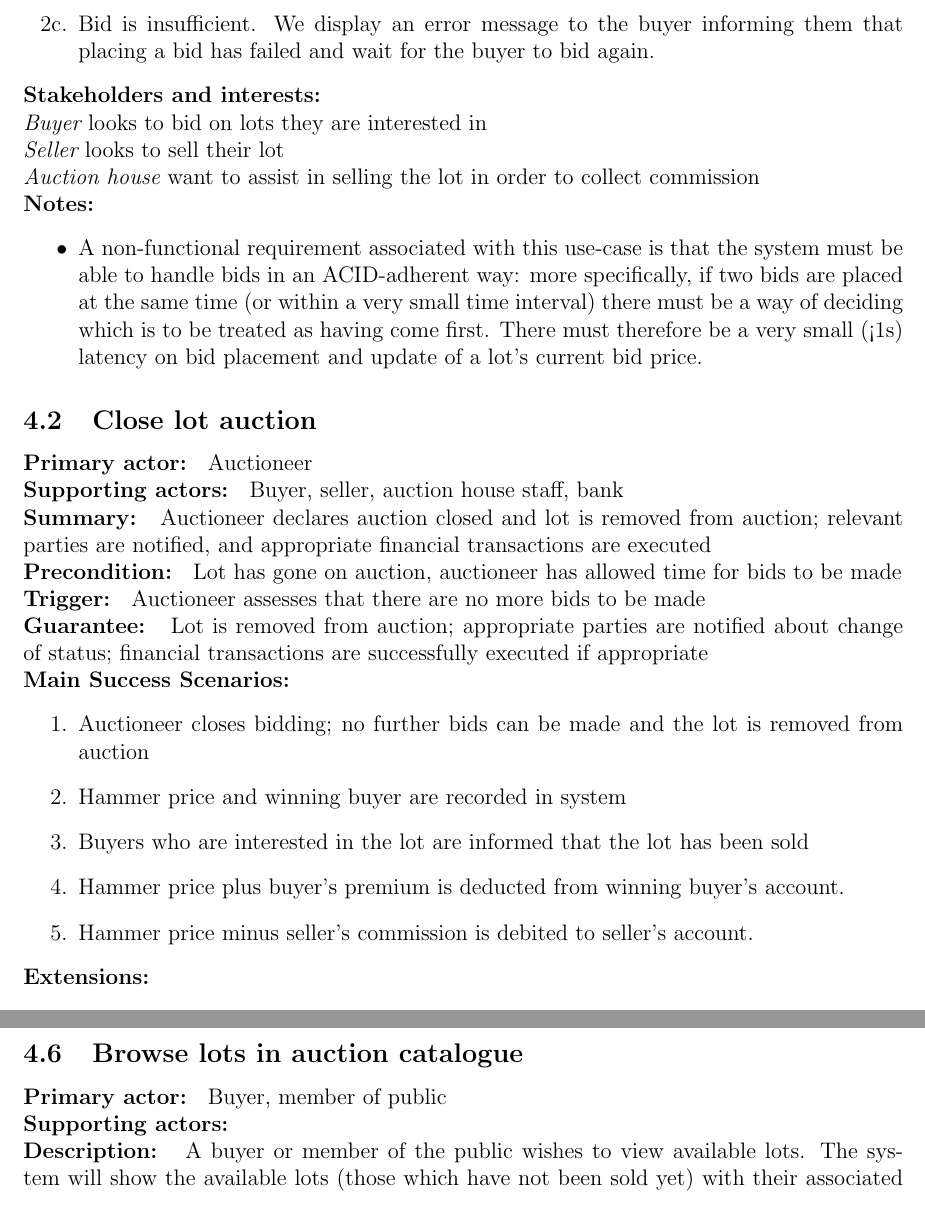
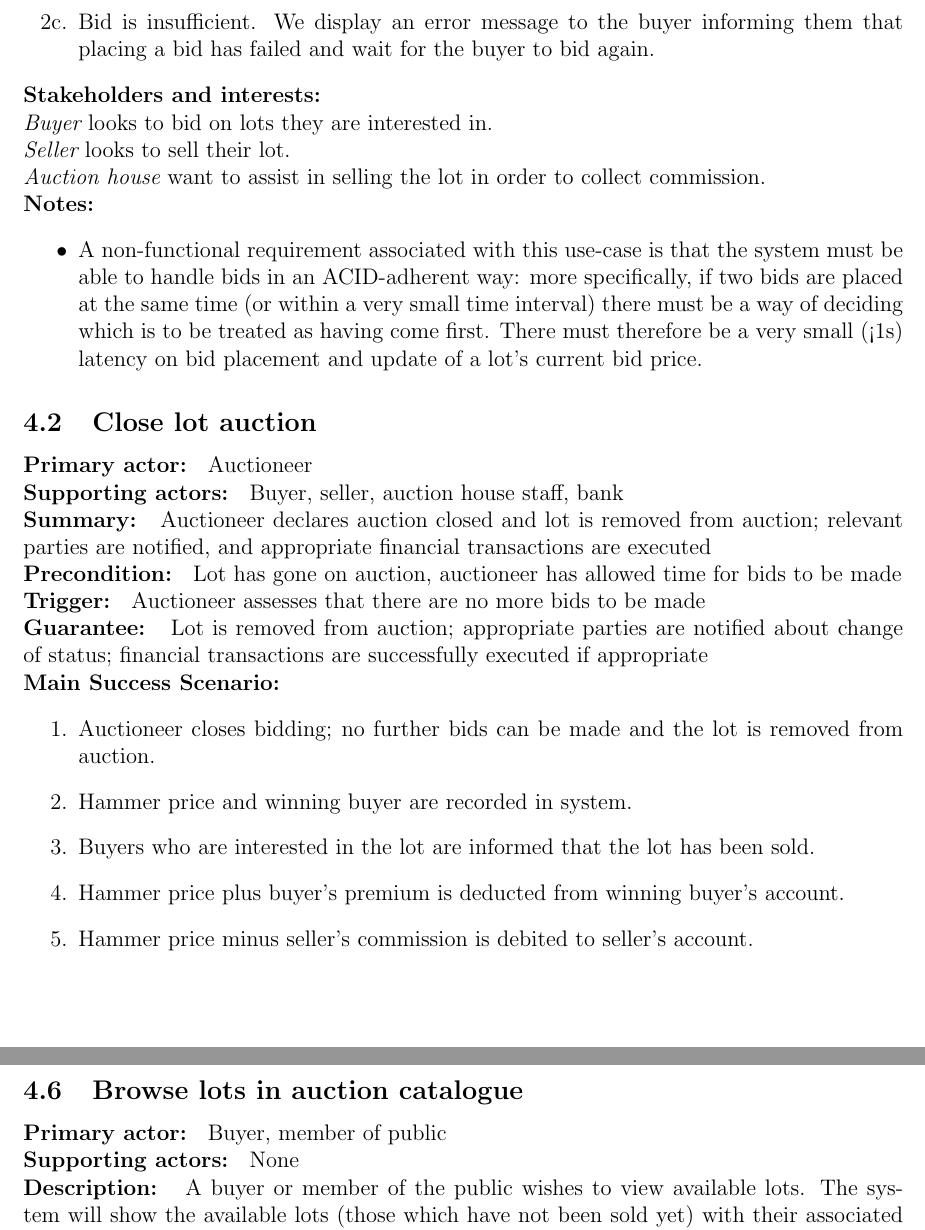
Before and after one commit to andmikey/inf2c-se-coursework, a LaTeX document (Coursework 1.tex): two parts of pages 6 and 8 of 16, joined at a grey line, cut so that both start at the same text. Compiled offline with pdfLaTeX.

Commit message:
Final changes for submission

```diff
--- a/Coursework 1.tex
+++ b/Coursework 1.tex
@@ -116,9 +117,9 @@ The system consists of five major state components:
 \item [2c.] Bid is insufficient. We display an error message to the buyer informing them that placing a bid has failed and wait for the buyer to bid again.
 \end{itemize}
 {\bf Stakeholders and interests: }
-\\{\em Buyer} looks to bid on lots they are interested in
-\\{\em Seller} looks to sell their lot
-\\{\em Auction house} want to assist in selling the lot in order to collect commission
+\\{\em Buyer} looks to bid on lots they are interested in.
+\\{\em Seller} looks to sell their lot.
+\\{\em Auction house} want to assist in selling the lot in order to collect commission.
 \\{\bf Notes:}
 \begin{itemize}
   \item A non-functional requirement associated with this use-case is that the system must be able to handle bids in an ACID-adherent way: more specifically, if two bids are placed at the same time (or within a very small time interval) there must be a way of deciding which is to be treated as having come first. There must therefore be a very small (<1s) latency on bid placement and update of a lot's current bid price.
@@ -130,11 +131,11 @@ The system consists of five major state components:
 \\{\bf Precondition: } Lot has gone on auction, auctioneer has allowed time for bids to be made
 \\{\bf Trigger: } Auctioneer assesses that there are no more bids to be made
 \\{\bf Guarantee: } Lot is removed from auction; appropriate parties are notified about change of status; financial transactions are successfully executed if appropriate
-\\{\bf Main Success Scenarios: }
+\\{\bf Main Success Scenario: }
 \begin{enumerate}
-\item Auctioneer closes bidding; no further bids can be made and the lot is removed from auction
-\item Hammer price and winning buyer are recorded in system
-\item Buyers who are interested in the lot are informed that the lot has been sold
+\item Auctioneer closes bidding; no further bids can be made and the lot is removed from auction.
+\item Hammer price and winning buyer are recorded in system.
+\item Buyers who are interested in the lot are informed that the lot has been sold.
 \item Hammer price plus buyer's premium is deducted from winning buyer's account.
 \item Hammer price minus seller's commission is debited to seller's account.
 \end{enumerate}
@@ -177,7 +179,7 @@ Once this lot addition is approved, the system will place the lot in a state whe
 
 \subsection{Browse lots in auction catalogue}
 {\bf Primary actor: } Buyer, member of public
-\\{\bf Supporting actors: }
+\\{\bf Supporting actors: } None
 \\{\bf Description: } A buyer or member of the public wishes to view available lots. The system will show the available lots (those which have not been sold yet) with their associated attributes, and perhaps also lots which have already been sold. The system may allow the user to filter by such attributes as auction date, high/low estimate, or seller id.
 
 The system may show parts of lot information to some but not all users, for example:
```
Also changed, not shown: Coursework 1.tex (20 more changed lines).
